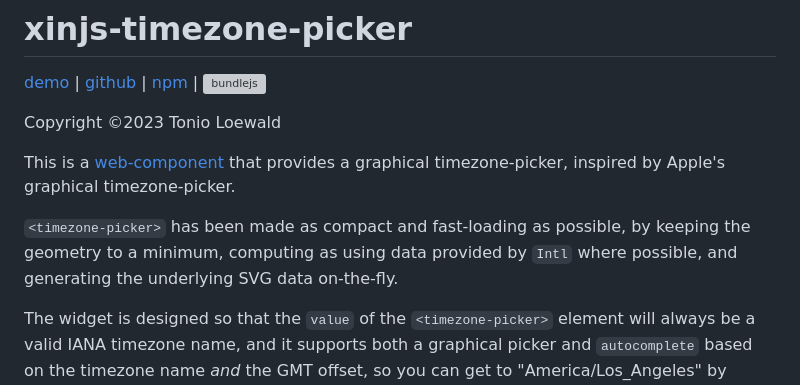
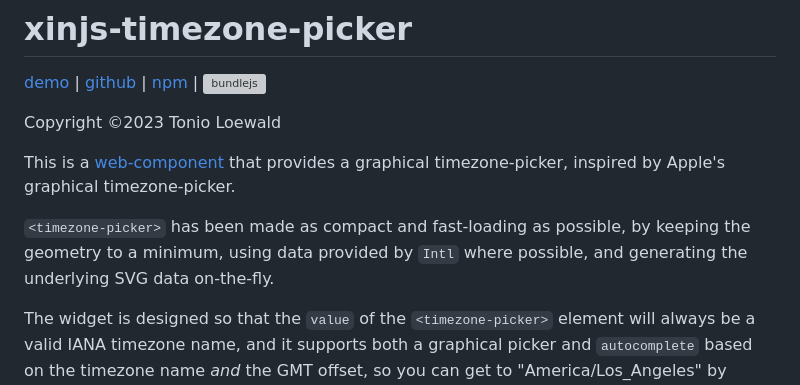
Before and after one commit to tonioloewald/xinjs-timezone-picker, a Markdown page: README.md, the part around the change. Rendered like a GitHub page; grey boxes are pictures that could not be loaded.

Commit message:
Update README.md
[fix] minor edit

```diff
--- a/README.md
+++ b/README.md
@@ -8,7 +8,7 @@ This is a [web-component](https://developer.mozilla.org/en-US/docs/Web/API/Web_c
 that provides a graphical timezone-picker, inspired by Apple's graphical timezone-picker.
 
 `<timezone-picker>` has been made as compact and fast-loading as possible, by keeping the geometry to a minimum,
-computing as using data provided by `Intl` where possible, and generating the underlying SVG
+using data provided by `Intl` where possible, and generating the underlying SVG
 data on-the-fly.
 
 The widget is designed so that the `value` of the `<timezone-picker>` element will always
```
